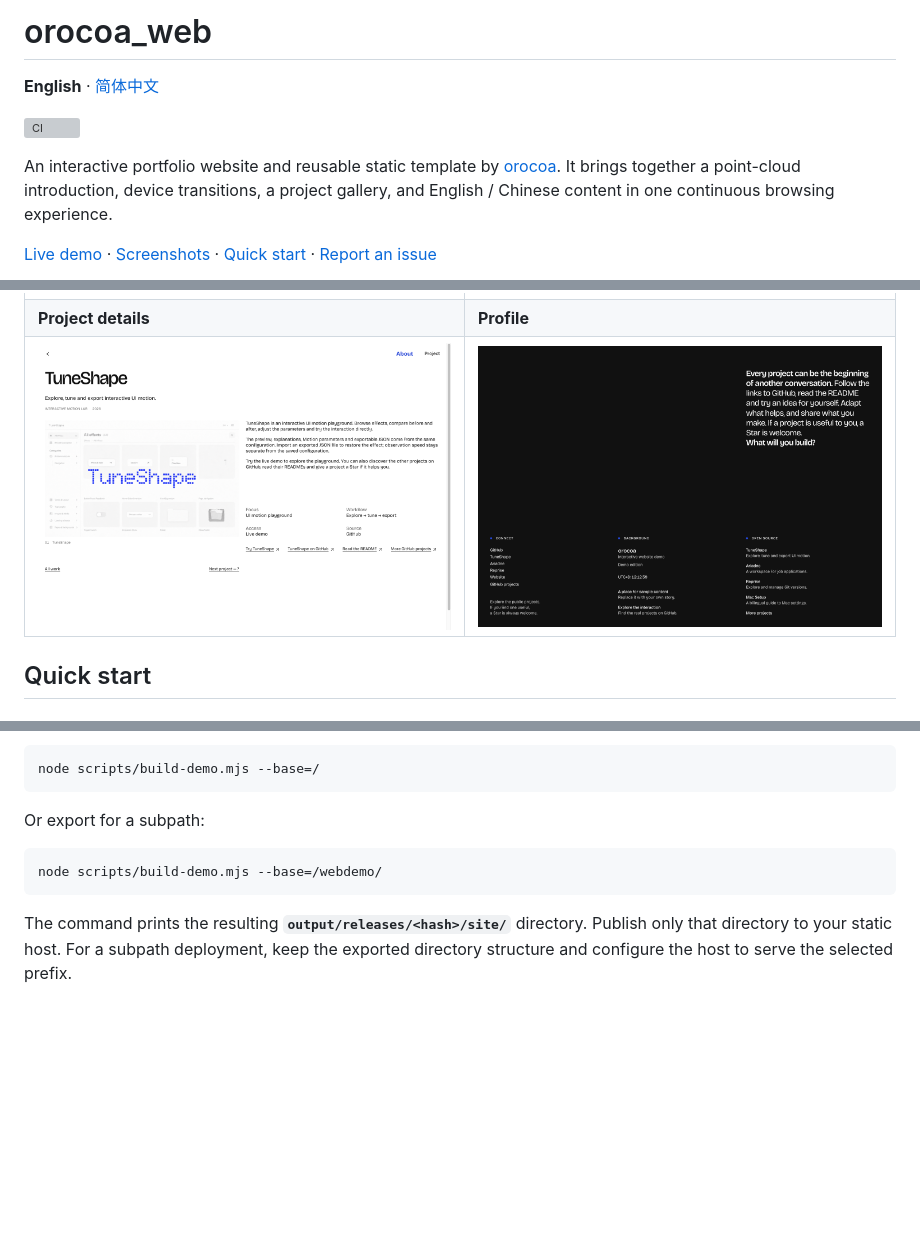
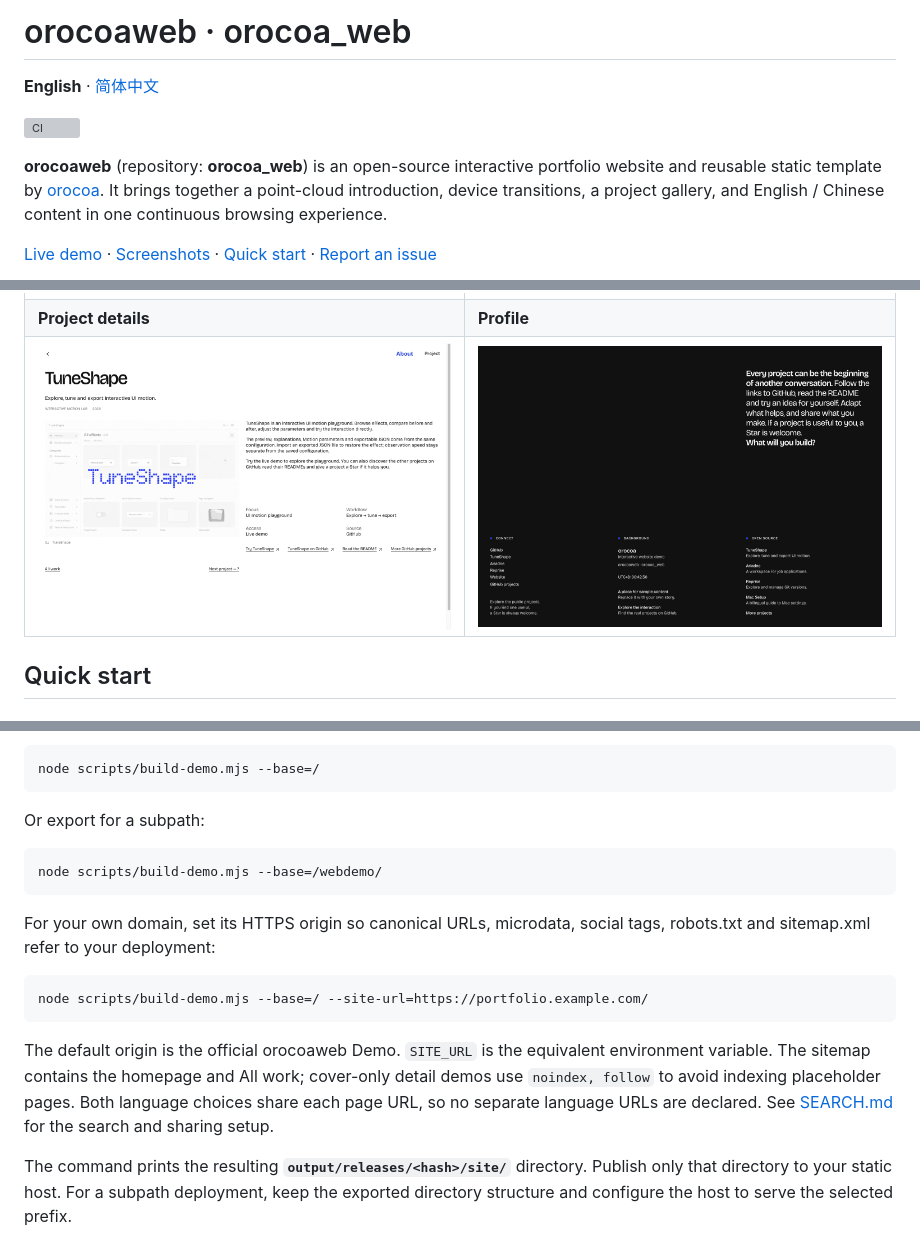
Before and after one commit to orocoa/orocoa_web, a Markdown page: README.md, 3 parts joined by grey strips. Rendered like a GitHub page; pictures changed too: docs/preview-profile.png; blank space fills up the shorter version; grey boxes are pictures that could not be loaded.

````diff
--- a/README.md
+++ b/README.md
@@ -1,10 +1,10 @@
-# orocoa_web
+# orocoaweb · orocoa_web
 
 **English** · [简体中文](README.zh-CN.md)
 
 [![CI](https://github.com/orocoa/orocoa_web/actions/workflows/ci.yml/badge.svg?branch=main)](https://github.com/orocoa/orocoa_web/actions/workflows/ci.yml)
 
-An interactive portfolio website and reusable static template by [orocoa](https://github.com/orocoa). It brings together a point-cloud introduction, device transitions, a project gallery, and English / Chinese content in one continuous browsing experience.
+**orocoaweb** (repository: **orocoa_web**) is an open-source interactive portfolio website and reusable static template by [orocoa](https://github.com/orocoa). It brings together a point-cloud introduction, device transitions, a project gallery, and English / Chinese content in one continuous browsing experience.
 
 [Live demo](https://webdemo.kai-nex.com/) · [Screenshots](#screenshots) · [Quick start](#quick-start) · [Report an issue](https://github.com/orocoa/orocoa_web/issues)
 
@@ -142,6 +142,14 @@ Or export for a subpath:
 node scripts/build-demo.mjs --base=/webdemo/
 ```
 
+For your own domain, set its HTTPS origin so canonical URLs, microdata, social tags, robots.txt and sitemap.xml refer to your deployment:
+
+```sh
+node scripts/build-demo.mjs --base=/ --site-url=https://portfolio.example.com/
+```
+
+The default origin is the official orocoaweb Demo. `SITE_URL` is the equivalent environment variable. The sitemap contains the homepage and All work; cover-only detail demos use `noindex, follow` to avoid indexing placeholder pages. Both language choices share each page URL, so no separate language URLs are declared. See [SEARCH.md](SEARCH.md) for the search and sharing setup.
+
 The command prints the resulting **`output/releases/<hash>/site/`** directory. Publish only that directory to your static host. For a subpath deployment, keep the exported directory structure and configure the host to serve the selected prefix.
 
 The export includes `edgeone.json` with response headers for EdgeOne Makers. Other hosts need equivalent headers and a real 404 response for missing files. GitHub Actions validates the source and export; it does **not** deploy the live demo. See [PREPARE-RELEASE.md](PREPARE-RELEASE.md) and [SECURITY.md](SECURITY.md) for the full process.
````
Also changed, not shown: PREPARE-RELEASE.md (+4 -0 lines), README.zh-CN.md (+10 -2 lines), SEARCH.md (added, +40 -0 lines), 13 other files.
